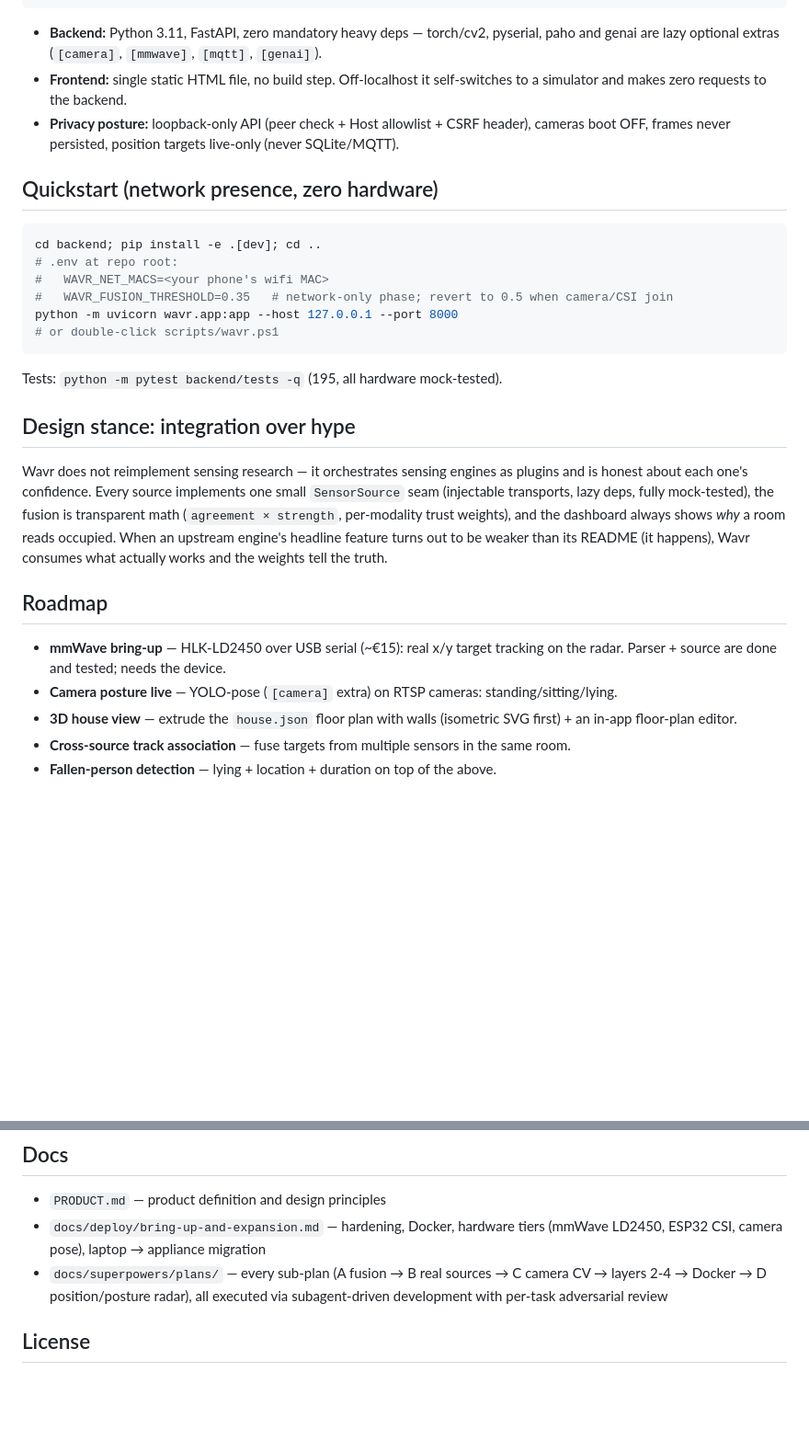
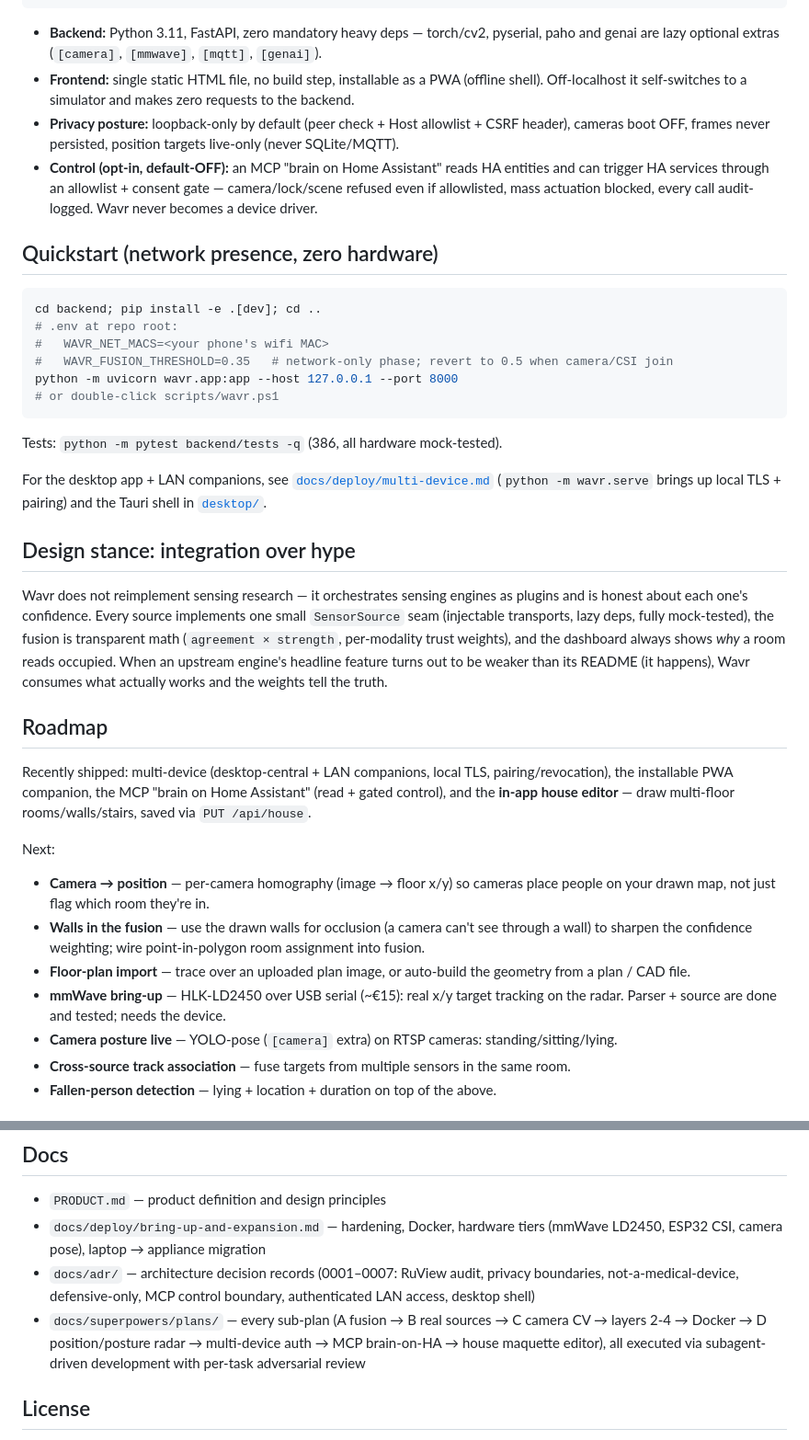
Before and after one commit to augbastos/wavr, a Markdown page: README.md, 2 parts joined by grey strips. Shown at 92% size. Rendered like a GitHub page; blank space fills up the shorter version.

Commit message:
docs(readme): reflect shipped multi-device + TLS + companion PWA + MCP HA control + house editor; tests 386; roadmap to current

````diff
--- a/README.md
+++ b/README.md
@@ -32,10 +34,13 @@ sources (network / ruview CSI / camera / mmwave / sim)
 
 - **Backend:** Python 3.11, FastAPI, zero mandatory heavy deps — torch/cv2, pyserial, paho and
   genai are lazy optional extras (`[camera]`, `[mmwave]`, `[mqtt]`, `[genai]`).
-- **Frontend:** single static HTML file, no build step. Off-localhost it self-switches to a
-  simulator and makes zero requests to the backend.
-- **Privacy posture:** loopback-only API (peer check + Host allowlist + CSRF header), cameras
-  boot OFF, frames never persisted, position targets live-only (never SQLite/MQTT).
+- **Frontend:** single static HTML file, no build step, installable as a PWA (offline shell).
+  Off-localhost it self-switches to a simulator and makes zero requests to the backend.
+- **Privacy posture:** loopback-only by default (peer check + Host allowlist + CSRF header),
+  cameras boot OFF, frames never persisted, position targets live-only (never SQLite/MQTT).
+- **Control (opt-in, default-OFF):** an MCP "brain on Home Assistant" reads HA entities and can
+  trigger HA services through an allowlist + consent gate — camera/lock/scene refused even if
+  allowlisted, mass actuation blocked, every call audit-logged. Wavr never becomes a device driver.
 
 ## Quickstart (network presence, zero hardware)
 
@@ -48,7 +53,10 @@ python -m uvicorn wavr.app:app --host 127.0.0.1 --port 8000
 # or double-click scripts/wavr.ps1
 ```
 
-Tests: `python -m pytest backend/tests -q` (195, all hardware mock-tested).
+Tests: `python -m pytest backend/tests -q` (386, all hardware mock-tested).
+
+For the desktop app + LAN companions, see [`docs/deploy/multi-device.md`](docs/deploy/multi-device.md)
+(`python -m wavr.serve` brings up local TLS + pairing) and the Tauri shell in [`desktop/`](desktop/).
 
 ## Design stance: integration over hype
 
@@ -61,11 +69,21 @@ reads occupied. When an upstream engine's headline feature turns out to be weake
 
 ## Roadmap
 
+Recently shipped: multi-device (desktop-central + LAN companions, local TLS, pairing/revocation),
+the installable PWA companion, the MCP "brain on Home Assistant" (read + gated control), and the
+**in-app house editor** — draw multi-floor rooms/walls/stairs, saved via `PUT /api/house`.
+
+Next:
+
+- **Camera → position** — per-camera homography (image → floor x/y) so cameras place people on your
+  drawn map, not just flag which room they're in.
+- **Walls in the fusion** — use the drawn walls for occlusion (a camera can't see through a wall) to
+  sharpen the confidence weighting; wire point-in-polygon room assignment into fusion.
+- **Floor-plan import** — trace over an uploaded plan image, or auto-build the geometry from a
+  plan / CAD file.
 - **mmWave bring-up** — HLK-LD2450 over USB serial (~€15): real x/y target tracking on the radar.
   Parser + source are done and tested; needs the device.
 - **Camera posture live** — YOLO-pose (`[camera]` extra) on RTSP cameras: standing/sitting/lying.
-- **3D house view** — extrude the `house.json` floor plan with walls (isometric SVG first) + an
-  in-app floor-plan editor.
 - **Cross-source track association** — fuse targets from multiple sensors in the same room.
 - **Fallen-person detection** — lying + location + duration on top of the above.
 
@@ -81,9 +99,11 @@ contributions: roadmap items above, or a new `SensorSource` (BLE presence, zigbe
 - `PRODUCT.md` — product definition and design principles
 - `docs/deploy/bring-up-and-expansion.md` — hardening, Docker, hardware tiers (mmWave LD2450,
   ESP32 CSI, camera pose), laptop → appliance migration
+- `docs/adr/` — architecture decision records (0001–0007: RuView audit, privacy boundaries,
+  not-a-medical-device, defensive-only, MCP control boundary, authenticated LAN access, desktop shell)
 - `docs/superpowers/plans/` — every sub-plan (A fusion → B real sources → C camera CV →
-  layers 2-4 → Docker → D position/posture radar), all executed via subagent-driven development
-  with per-task adversarial review
+  layers 2-4 → Docker → D position/posture radar → multi-device auth → MCP brain-on-HA →
+  house maquette editor), all executed via subagent-driven development with per-task adversarial review
 
 ## License
 
````
Also changed, not shown: other parts of README.md (+3 -1 lines).
